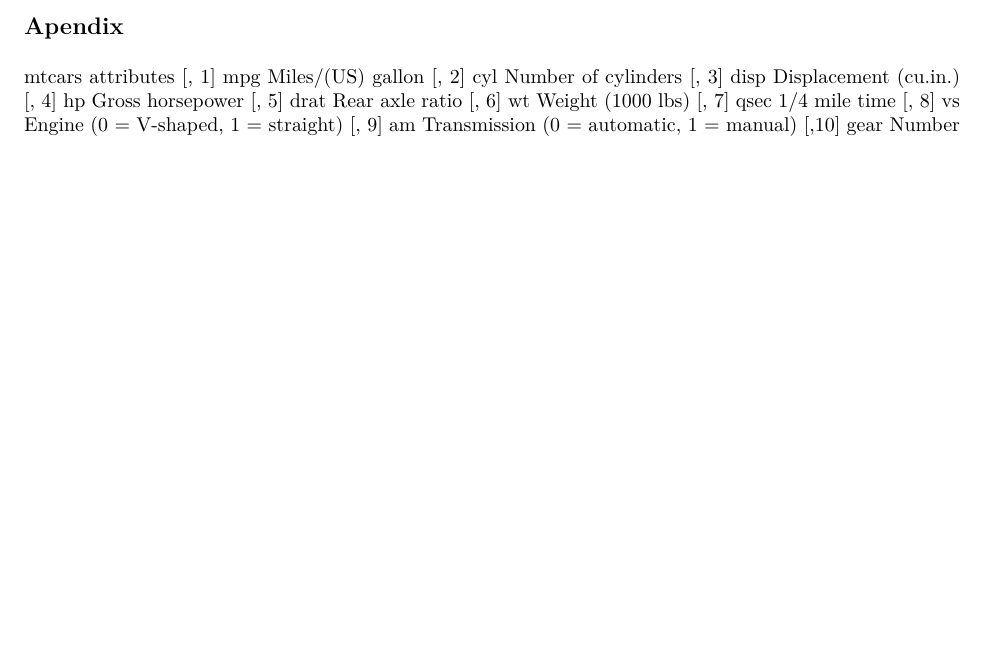
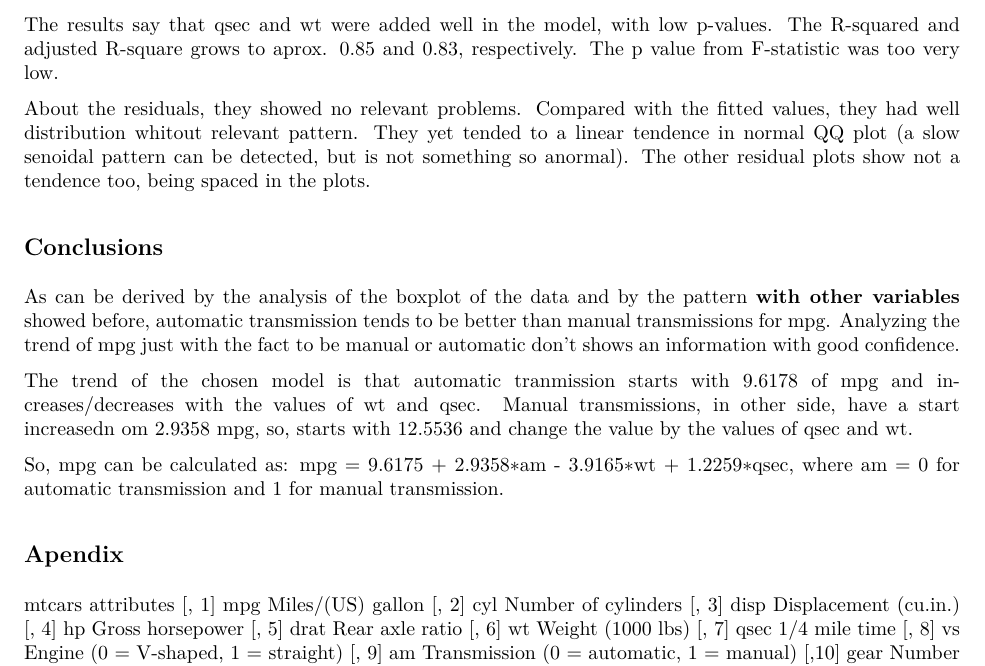
Before and after one commit to matiasvinicius/Scipts, an R Markdown document (R/Regression_Models/motor_trend.Rmd): part of page 6 of 6, cut at the place of the change, the shorter picture padded with empty space. The pictures show the output file R/Regression_Models/motor_trend.pdf that the author committed with the source.

Commit message:
Add conclusion

````diff
--- a/R/Regression_Models/motor_trend.Rmd
+++ b/R/Regression_Models/motor_trend.Rmd
@@ -148,6 +148,30 @@ the model:
 ```{r}
 summary(mult_fit)
 ```
+<p> The results say that qsec and wt were added well in the model, with low
+p-values. The R-squared and adjusted R-square grows to aprox. 0.85 and 0.83,
+respectively. The p value from F-statistic was too very low.
+<p> About the residuals, they showed no relevant problems. Compared with
+the fitted values, they had well distribution whitout relevant pattern. They
+yet tended to a linear tendence in normal QQ plot (a slow senoidal pattern can
+be detected, but is not something so anormal). The other residual plots show not
+a tendence too, being spaced in the plots.
+
+## Conclusions
+<p> As can be derived by the analysis of the boxplot of the data and by the
+pattern **with other variables** showed before, automatic transmission tends to
+be better than manual transmissions for mpg. Analyzing the trend of mpg just
+with the fact to be manual or automatic don't shows an information with good
+confidence.
+
+<p> The trend of the chosen model is that automatic tranmission starts with
+9.6178 of mpg and increases/decreases with the values of wt and qsec.
+Manual transmissions, in other side, have a start increasedn om 2.9358 mpg, so,
+starts with 12.5536 and change the value by the values of qsec and wt.
+
+<p> So, mpg can be calculated as: mpg = 9.6175 + 2.9358$*$am -
+3.9165$*$wt + 1.2259$*$qsec, where am = 0 for automatic transmission and 1 for
+manual transmission.
 
 ## Apendix
 <p> mtcars attributes
````
Also changed, not shown: R/Regression_Models/motor_trend.pdf.
